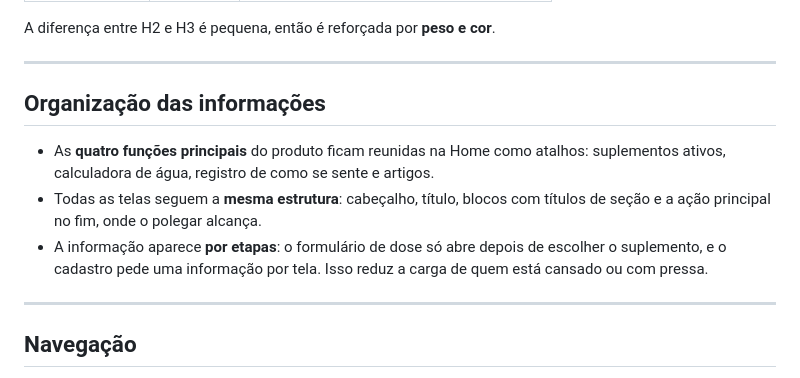
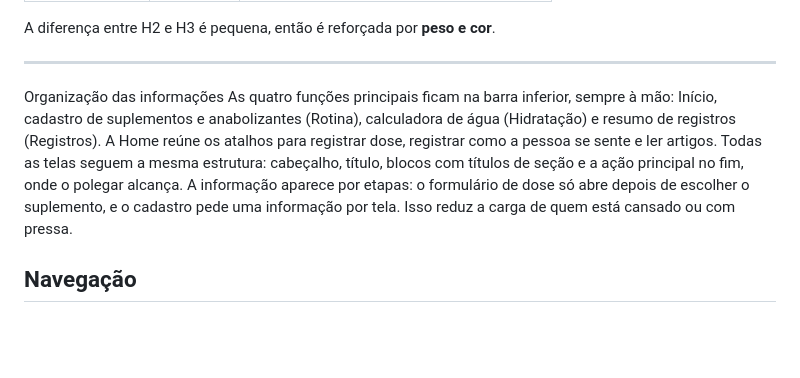
Before and after one commit to Luiz-Nascimento/dosis-app, a Markdown page: docs/justificativas.md, the part around the change. Rendered like a GitHub page; blank space fills up the shorter version.

Commit message:
Refactor organization section for clarity
Removed redundant explanations of main functions and structure.

```diff
--- a/docs/justificativas.md
+++ b/docs/justificativas.md
@@ -58,13 +58,10 @@ A diferença entre H2 e H3 é pequena, então é reforçada por **peso e cor**.
 
 ---
 
-## Organização das informações
-
-- As **quatro funções principais** do produto ficam reunidas na Home como atalhos: suplementos ativos, calculadora de água, registro de como se sente e artigos.
-- Todas as telas seguem a **mesma estrutura**: cabeçalho, título, blocos com títulos de seção e a ação principal no fim, onde o polegar alcança.
-- A informação aparece **por etapas**: o formulário de dose só abre depois de escolher o suplemento, e o cadastro pede uma informação por tela. Isso reduz a carga de quem está cansado ou com pressa.
-
----
+Organização das informações
+As quatro funções principais ficam na barra inferior, sempre à mão: Início, cadastro de suplementos e anabolizantes (Rotina), calculadora de água (Hidratação) e resumo de registros (Registros). A Home reúne os atalhos para registrar dose, registrar como a pessoa se sente e ler artigos.
+Todas as telas seguem a mesma estrutura: cabeçalho, título, blocos com títulos de seção e a ação principal no fim, onde o polegar alcança.
+A informação aparece por etapas: o formulário de dose só abre depois de escolher o suplemento, e o cadastro pede uma informação por tela. Isso reduz a carga de quem está cansado ou com pressa.
 
 ## Navegação
 
```
